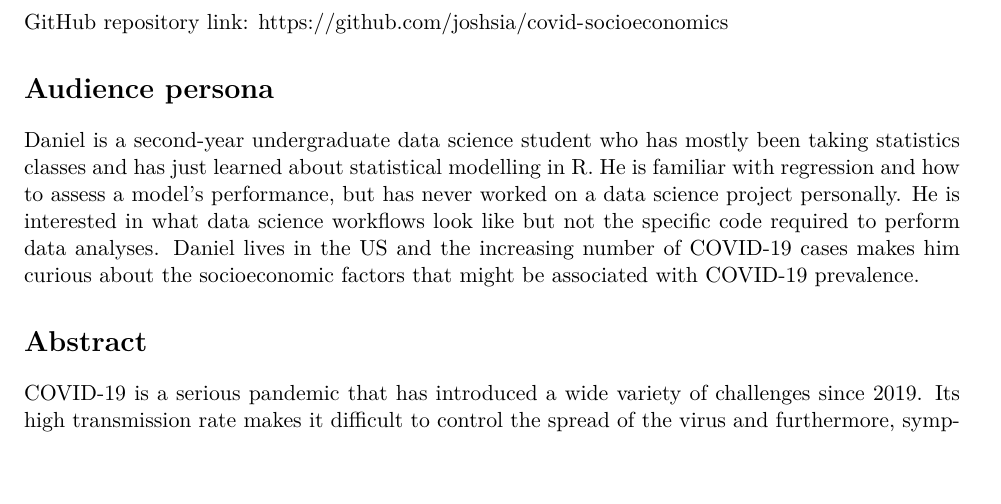
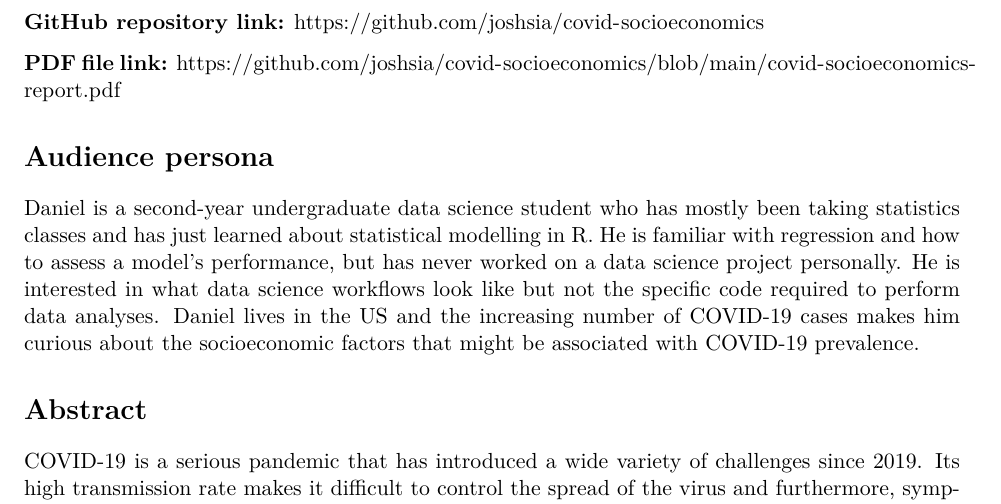
Before and after one commit to joshsia/covid-socioeconomics, an R Markdown document (covid-socioeconomics-report.Rmd): part of page 2 of 7, cut so that both start at the same text, the shorter picture padded with empty space. The pictures show the output file covid-socioeconomics-report.pdf that the author committed with the source.

Commit message:
Add GitHub link to pdf file

```diff
--- a/covid-socioeconomics-report.Rmd
+++ b/covid-socioeconomics-report.Rmd
@@ -23,7 +23,9 @@ library(here)
 
 \newpage
 
-GitHub repository link: https://github.com/joshsia/covid-socioeconomics
+**GitHub repository link:** https://github.com/joshsia/covid-socioeconomics
+
+**PDF file link:** https://github.com/joshsia/covid-socioeconomics/blob/main/covid-socioeconomics-report.pdf
 
 # Audience persona
 
```
Also changed, not shown: covid-socioeconomics-report.pdf.
